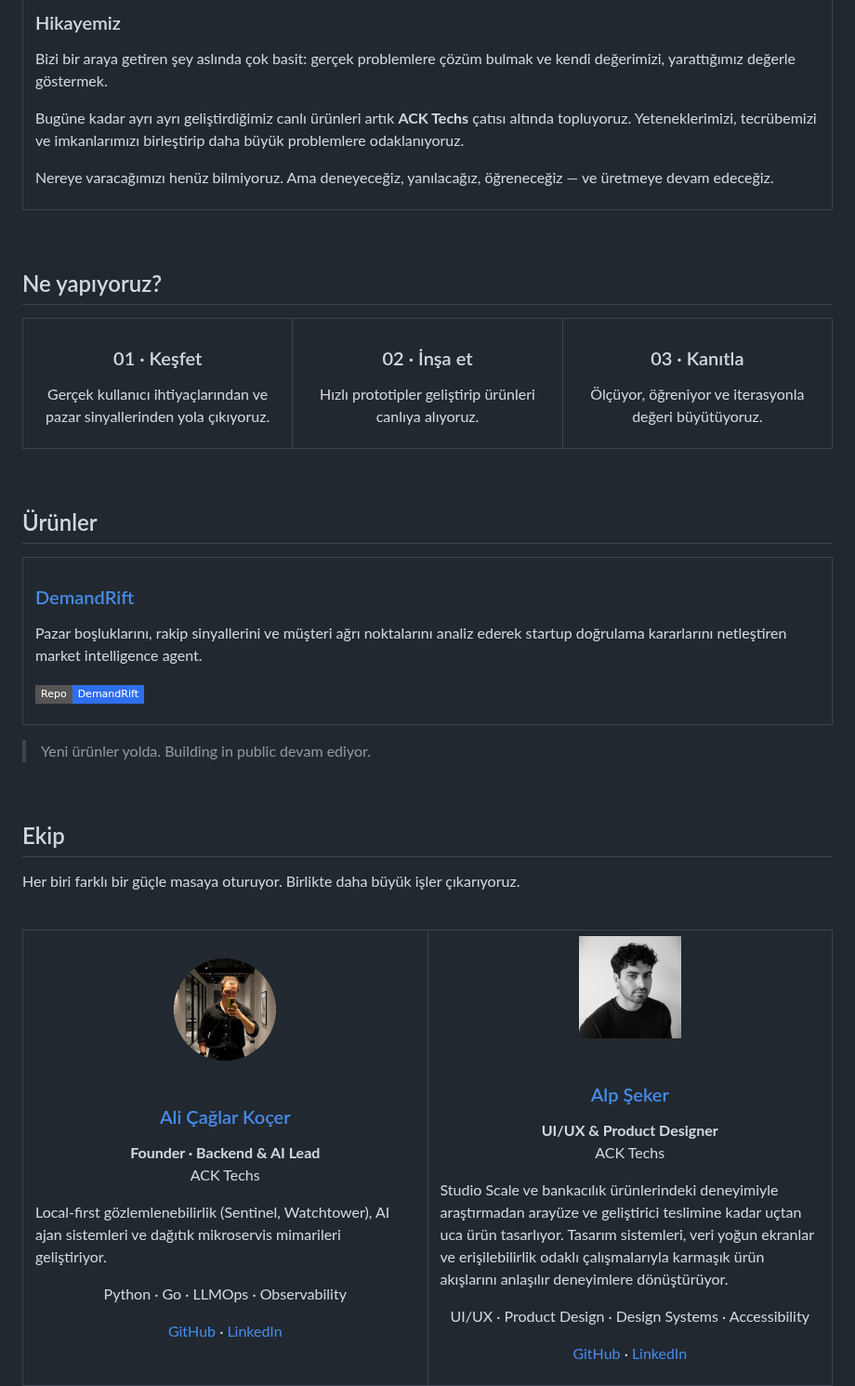
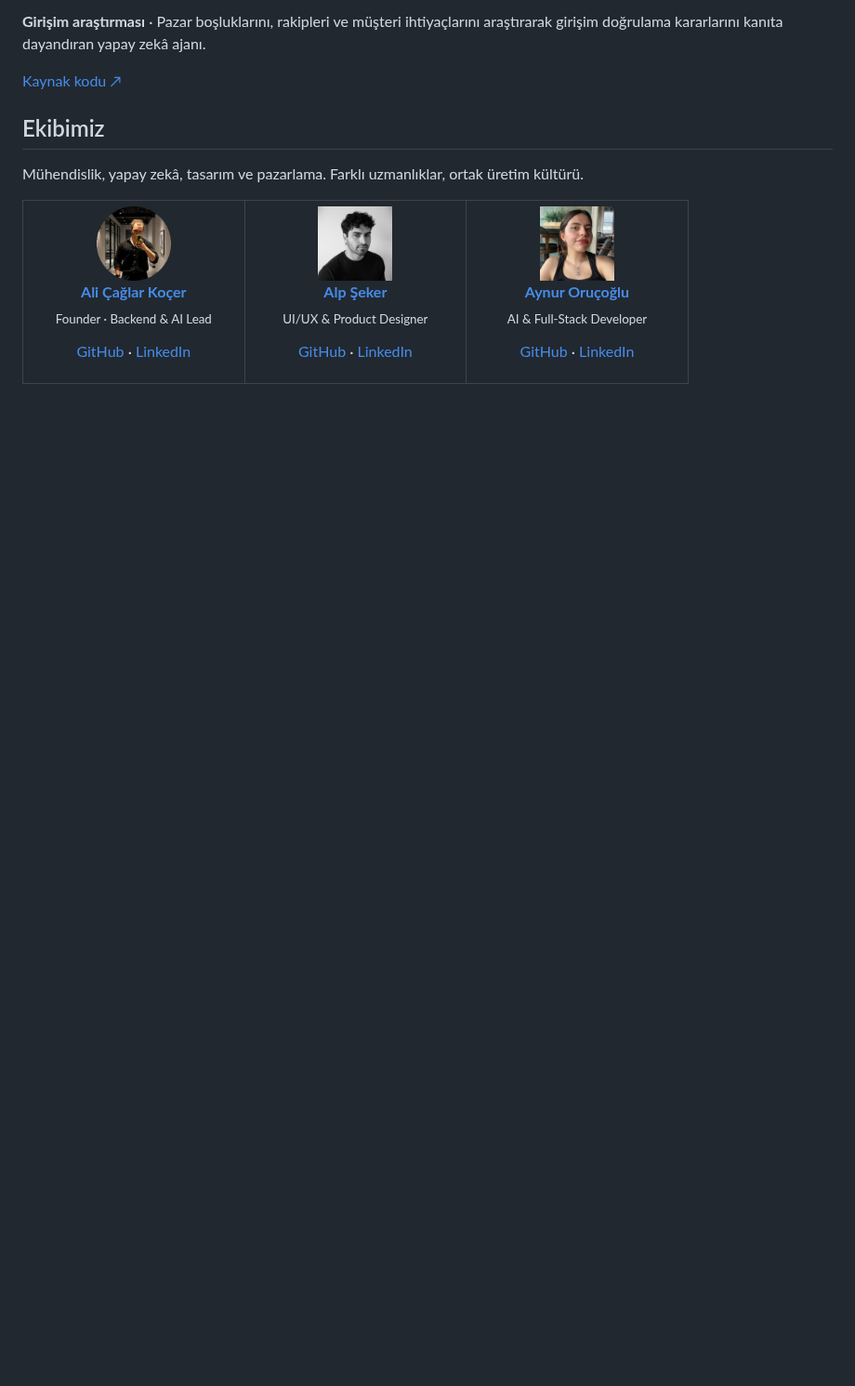
Before and after one commit to ACK-Techs/.github, a Markdown page: README.md, the part around one of its changes. Shown at 93% size. Drawn GitHub-style; badges without logos; blank space fills up the shorter version.

Commit message:
Refresh organization profile with official branding and product showcase

```diff
--- a/README.md
+++ b/README.md
@@ -32,89 +39,28 @@ Bir şeyler üretmek. Canlıya almak. Yarattığımız değerle kendimizi kanıt
 
-### Hikayemiz
+**Girişim araştırması** · Pazar boşluklarını, rakipleri ve müşteri ihtiyaçlarını araştırarak girişim doğrulama kararlarını kanıta dayandıran yapay zekâ ajanı.
 
-Bizi bir araya getiren şey aslında çok basit: gerçek problemlere çözüm bulmak ve kendi değerimizi, yarattığımız değerle göstermek.
+[Kaynak kodu ↗](https://github.com/ACK-Techs/DemandRift---Startup_Market_Intelligence_Agent)
 
-Bugüne kadar ayrı ayrı geliştirdiğimiz canlı ürünleri artık **ACK Techs** çatısı altında topluyoruz. Yeteneklerimizi, tecrübemizi ve imkanlarımızı birleştirip daha büyük problemlere odaklanıyoruz.
+## Ekibimiz
 
-Nereye varacağımızı henüz bilmiyoruz. Ama deneyeceğiz, yanılacağız, öğreneceğiz — ve üretmeye devam edeceğiz.
-
-</td>
-</tr>
-</table>
-
-<br/>
-
-## Ne yapıyoruz?
+Mühendislik, yapay zekâ, tasarım ve pazarlama. Farklı uzmanlıklar, ortak üretim kültürü.
 
 <table>
   <tr>
-    <td width="33%" valign="top" align="center">
-      <h3>01 · Keşfet</h3>
-      <p>Gerçek kullanıcı ihtiyaçlarından ve pazar sinyallerinden yola çıkıyoruz.</p>
-    </td>
-    <td width="33%" valign="top" align="center">
-      <h3>02 · İnşa et</h3>
-      <p>Hızlı prototipler geliştirip ürünleri canlıya alıyoruz.</p>
-    </td>
-    <td width="33%" valign="top" align="center">
-      <h3>03 · Kanıtla</h3>
-      <p>Ölçüyor, öğreniyor ve iterasyonla değeri büyütüyoruz.</p>
-    </td>
-  </tr>
-</table>
-
-<br/>
-
-## Ürünler
-
-<table>
-  <tr>
-    <td width="100%">
-      <h3>
-        <a href="https://github.com/ACK-Techs/DemandRift---Startup_Market_Intelligence_Agent">DemandRift</a>
-      </h3>
-      <p>
-        Pazar boşluklarını, rakip sinyallerini ve müşteri ağrı noktalarını analiz ederek
-        startup doğrulama kararlarını netleştiren market intelligence agent.
-      </p>
-      <p>
-        <a href="https://github.com/ACK-Techs/DemandRift---Startup_Market_Intelligence_Agent">
-          <img src="https://img.shields.io/badge/Repo-DemandRift-2F6FED?style=flat-square&logo=github" alt="DemandRift" />
-        </a>
-      </p>
-    </td>
-  </tr>
-</table>
-
-> Yeni ürünler yolda. Building in public devam ediyor.
-
-<br/>
-
-## Ekip
-
-Her biri farklı bir güçle masaya oturuyor. Birlikte daha büyük işler çıkarıyoruz.
-
-<br/>
-
-<table>
-  <tr>
-    <td width="50%" align="center" valign="top">
-      <img src="https://raw.githubusercontent.com/ACK-Techs/.github/main/assets/team/ali-caglar-kocer.png" width="110" height="110" alt="Ali Çağlar Koçer" />
-      <br/><br/>
-      <h3><a href="https://www.linkedin.com/in/ali-caglar-kocer/">Ali Çağlar Koçer</a></h3>
-      <p><strong>Founder · Backend &amp; AI Lead</strong><br/>ACK Techs</p>
-      <p align="left">Local-first gözlemlenebilirlik (Sentinel, Watchtower), AI ajan sistemleri ve dağıtık mikroservis mimarileri geliştiriyor.</p>
-      <p>Python · Go · LLMOps · Observability</p>
+    <td width="33%" align="center" valign="top">
+      <img src="https://raw.githubusercontent.com/ACK-Techs/.github/main/assets/team/ali-caglar-kocer.png" width="80" height="80" alt="Ali Çağlar Koçer" />
+      <p><strong><a href="https://www.linkedin.com/in/ali-caglar-kocer/">Ali Çağlar Koçer</a></strong><br/><sub>Founder · Backend &amp; AI Lead</sub></p>
       <p><a href="https://github.com/caglarkc">GitHub</a> · <a href="https://www.linkedin.com/in/ali-caglar-kocer/">LinkedIn</a></p>
     </td>
-    <td width="50%" align="center" valign="top">
-      <img src="https://raw.githubusercontent.com/ACK-Techs/.github/main/assets/team/alp-seker.jpeg" width="110" height="110" alt="Alp Şeker" />
-      <br/><br/>
-      <h3><a href="https://www.linkedin.com/in/alpseker/">Alp Şeker</a></h3>
-      <p><strong>UI/UX &amp; Product Designer</strong><br/>ACK Techs</p>
-      <p align="left">Studio Scale ve bankacılık ürünlerindeki deneyimiyle araştırmadan arayüze ve geliştirici teslimine kadar uçtan uca ürün tasarlıyor. Tasarım sistemleri, veri yoğun ekranlar ve erişilebilirlik odaklı çalışmalarıyla karmaşık ürün akışlarını anlaşılır deneyimlere dönüştürüyor.</p>
-      <p>UI/UX · Product Design · Design Systems · Accessibility</p>
+    <td width="33%" align="center" valign="top">
+      <img src="https://raw.githubusercontent.com/ACK-Techs/.github/main/assets/team/alp-seker.jpeg" width="80" height="80" alt="Alp Şeker" />
+      <p><strong><a href="https://www.linkedin.com/in/alpseker/">Alp Şeker</a></strong><br/><sub>UI/UX &amp; Product Designer</sub></p>
       <p><a href="https://github.com/zeusmomo">GitHub</a> · <a href="https://www.linkedin.com/in/alpseker/">LinkedIn</a></p>
+    </td>
+    <td width="33%" align="center" valign="top">
+      <img src="https://raw.githubusercontent.com/ACK-Techs/.github/main/assets/team/aynur.jpeg" width="80" height="80" alt="Aynur Oruçoğlu" />
+      <p><strong><a href="https://www.linkedin.com/in/aynur-oru%C3%A7o%C4%9Flu/">Aynur Oruçoğlu</a></strong><br/><sub>AI &amp; Full-Stack Developer</sub></p>
+      <p><a href="https://github.com/aynurorucoglu">GitHub</a> · <a href="https://www.linkedin.com/in/aynur-oru%C3%A7o%C4%9Flu/">LinkedIn</a></p>
     </td>
   </tr>
   <tr>
```
Also changed, not shown: other parts of README.md (+135 -114 lines), assets/README.md (added, +7 -0 lines), assets/linkedin-banner.jpg (added), 4 other files.
